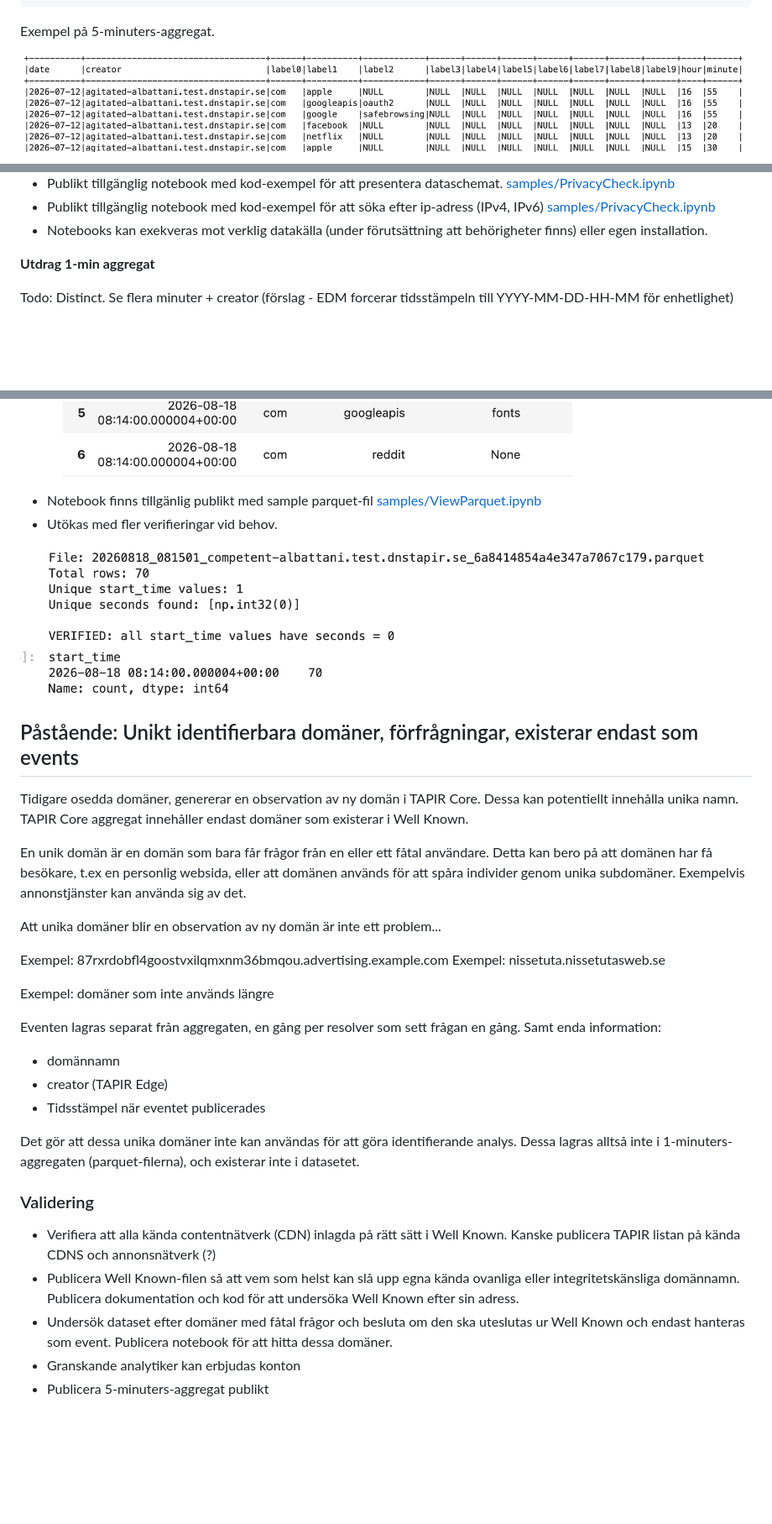
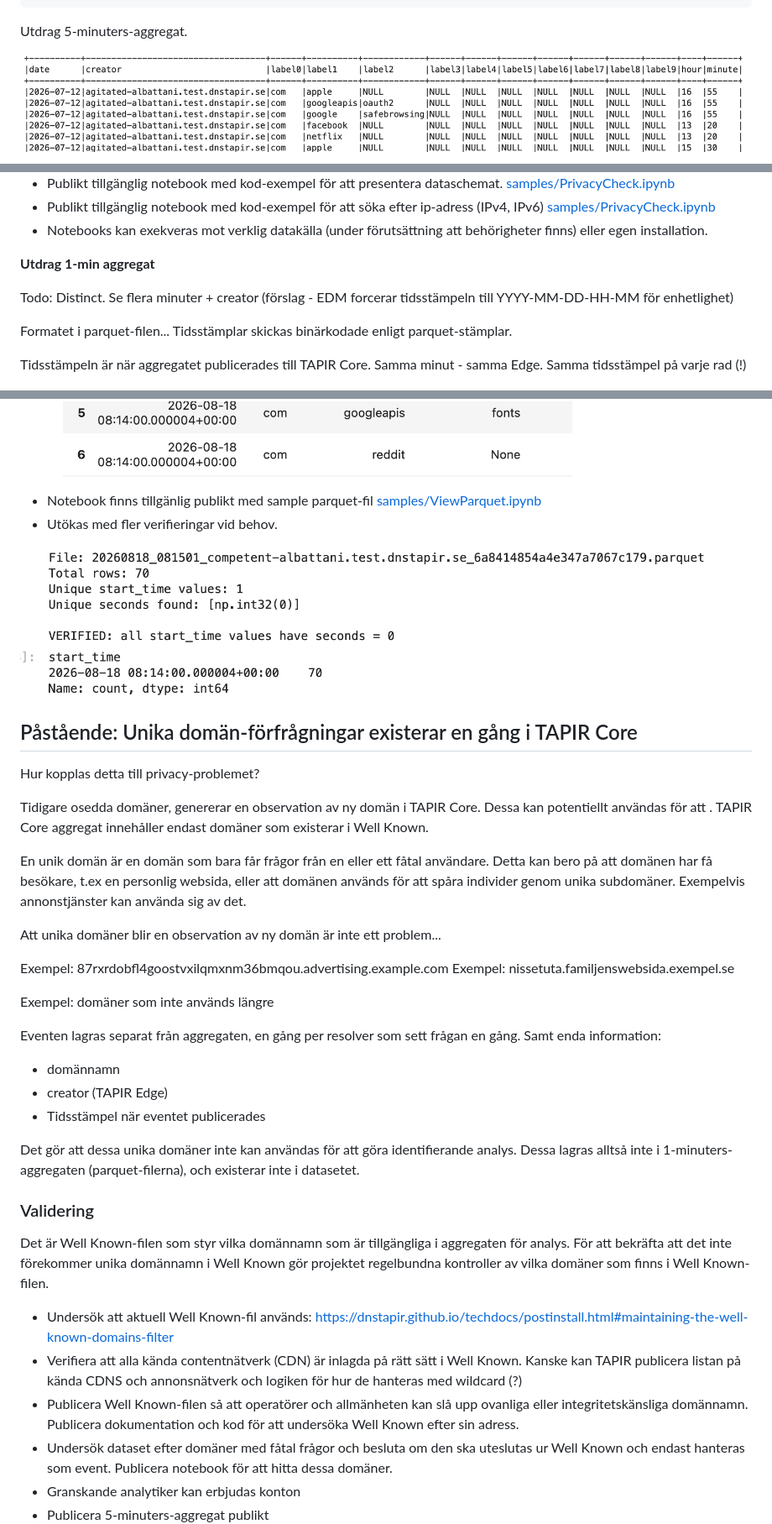
Before and after one commit to dnstapir/privacy-analysis, a Markdown page: privacyvalidering.md, 3 parts joined by grey strips. Shown at 84% size. Rendered like a GitHub page; blank space fills up the shorter version.

````diff
--- a/privacyvalidering.md
+++ b/privacyvalidering.md
@@ -90,7 +96,7 @@ root
  |-- v6client_count_hll: integer (nullable = true)
 ```
 
-Exempel på 5-minuters-aggregat.
+Utdrag 5-minuters-aggregat.
 
 ![img1](img/1.png)
 
@@ -171,9 +195,11 @@ Den enda sekund-tidsstämpeln som existerar är i metadatat Core, vilket visar n
 Todo: Distinct. Se flera minuter + creator
 (förslag - EDM forcerar tidsstämpeln till YYYY-MM-DD-HH-MM för enhetlighet)
 
+Formatet i parquet-filen... Tidsstämplar skickas binärkodade enligt parquet-stämplar.
+
+Tidsstämpeln är när aggregatet publicerades till TAPIR Core. Samma minut - samma Edge. Samma tidsstämpel på varje rad (!)
+
 ![img7](img/7.png)
-
-
 
 - Notebook finns tillgänlig publikt med sample parquet-fil  [samples/ViewParquet.ipynb](samples/ViewParquet.ipynb)
 - Utökas med fler verifieringar vid behov.
@@ -181,18 +207,18 @@ Todo: Distinct. Se flera minuter + creator
 ![img8](img/8.png)
 
 
+## Påstående: Unika domän-förfrågningar existerar en gång i TAPIR Core
 
+Hur kopplas detta till privacy-problemet?
 
-## Påstående: Unikt identifierbara domäner, förfrågningar, existerar endast som events
-
- Tidigare osedda domäner,  genererar en observation av ny domän i TAPIR Core. Dessa kan potentiellt innehålla unika namn. TAPIR Core aggregat innehåller endast domäner som existerar i Well Known.
+ Tidigare osedda domäner,  genererar en observation av ny domän i TAPIR Core. Dessa kan potentiellt användas för att . TAPIR Core aggregat innehåller endast domäner som existerar i Well Known.
 
 En unik domän är en domän som bara får frågor från en eller ett fåtal användare. Detta kan bero på att domänen har få besökare, t.ex en personlig websida, eller att domänen används för att spåra individer genom unika subdomäner. Exempelvis annonstjänster kan använda sig av det.
 
 Att unika domäner blir en observation av ny domän är inte ett problem...
 
 Exempel: 87rxrdobfl4goostvxilqmxnm36bmqou.advertising.example.com
-Exempel: nissetuta.nissetutasweb.se
+Exempel: nissetuta.familjenswebsida.exempel.se
 
 Exempel:  domäner som inte används längre
 
@@ -206,8 +232,12 @@ Dessa lagras alltså inte i 1-minuters-aggregaten (parquet-filerna), och exister
 
 ### Validering
 
-- Verifiera att alla kända contentnätverk (CDN) inlagda på rätt sätt i Well Known. Kanske publicera TAPIR listan på kända CDNS och annonsnätverk (?)
-- Publicera Well Known-filen så att vem som helst kan slå upp egna kända ovanliga eller integritetskänsliga domännamn.  Publicera dokumentation och kod för att undersöka Well Known efter sin adress.
+Det är Well Known-filen som styr vilka domännamn som är tillgängliga i aggregaten för analys.
+För att bekräfta att det inte förekommer unika domännamn i Well Known gör projektet regelbundna kontroller av vilka domäner som finns i Well Known-filen.
+
+- Undersök att aktuell Well Known-fil används: https://dnstapir.github.io/techdocs/postinstall.html#maintaining-the-well-known-domains-filter
+- Verifiera att alla kända contentnätverk (CDN) är inlagda på rätt sätt i Well Known. Kanske kan TAPIR publicera listan på kända CDNS och annonsnätverk och logiken för hur de hanteras med wildcard (?)
+- Publicera Well Known-filen så att operatörer och allmänheten kan slå upp ovanliga eller integritetskänsliga domännamn.  Publicera dokumentation och kod för att undersöka Well Known efter sin adress.
 - Undersök dataset efter domäner med fåtal frågor och besluta om den ska uteslutas ur Well Known och endast hanteras som event. Publicera notebook för att hitta dessa domäner.
 - Granskande analytiker kan erbjudas konton
 - Publicera 5-minuters-aggregat publikt
````
Also changed, not shown: other parts of privacyvalidering.md (+37 -13 lines), samples 1.md (added), samples.md (added).
